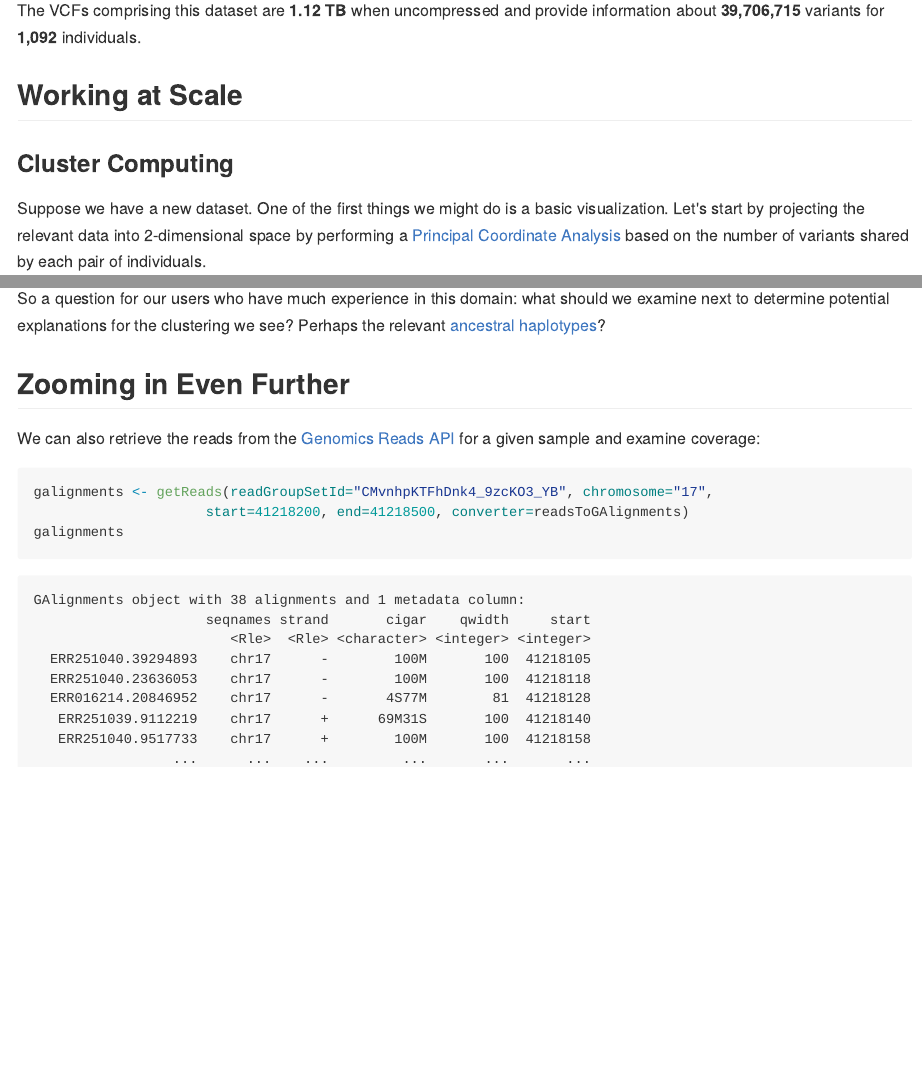
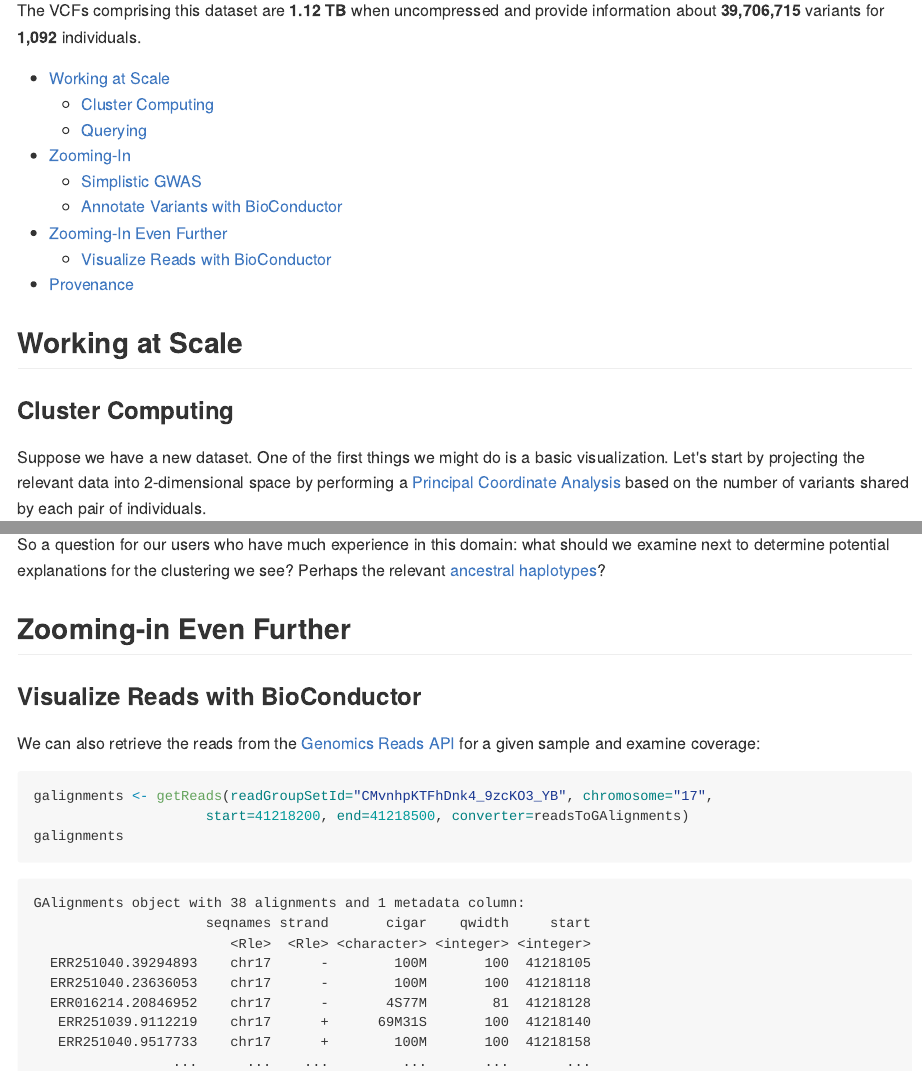
Before and after one commit to verilylifesciences/variant-qc, an R Markdown document (R/1000Genomes-BRCA1-analysis/AllModalitiesDemo.Rmd): the page in a window 1100 px wide, from 180 px down, and a second part further down, joined at a grey line. The pictures show the output file R/1000Genomes-BRCA1-analysis/AllModalitiesDemo.md that the author committed with the source, drawn offline in the style of GitHub; long lines of code are wrapped.

Commit message:
Add TOC.

````diff
--- a/R/1000Genomes-BRCA1-analysis/AllModalitiesDemo.Rmd
+++ b/R/1000Genomes-BRCA1-analysis/AllModalitiesDemo.Rmd
@@ -20,6 +20,16 @@ Data Analysis using Google Genomics
 The following example makes use of the [Phase 1 variants](http://ftp.1000genomes.ebi.ac.uk/vol1/ftp/release/20110521/README.phase1_integrated_release_version3_20120430) from the [1,000 Genomes Project](http://www.1000genomes.org/).  For more detail about how this data was loaded into the Google Genomics API, please see [Google Genomics Public Data](https://cloud.google.com/genomics/data/1000-genomes).
 
 The VCFs comprising this dataset are **1.12 TB** when uncompressed and provide information about **39,706,715** variants for **1,092** individuals.
+
+* [Working at Scale](#working-at-scale)
+  * [Cluster Computing](#cluster-computing)
+  * [Querying](#querying)
+* [Zooming-In](#zooming-in)
+  * [Simplistic GWAS](#simplistic-gwas)
+  * [Annotate Variants with BioConductor](#annotate-variants-with-bioconductor)
+* [Zooming-In Even Further](#zooming-in-even-further)
+  * [Visualize Reads with BioConductor](#visualize-reads-with-bioconductor)
+* [Provenance](#provenance)
 
 Working at Scale
 -------------------
@@ -228,8 +242,11 @@ coding
 
 So a question for our users who have much experience in this domain: what should we examine next to determine potential explanations for the clustering we see?  Perhaps the relevant [ancestral haplotypes](http://hapmap.ncbi.nlm.nih.gov/originhaplotype.html)?
 
-Zooming in Even Further
+Zooming-in Even Further
 ------------------------
+
+### Visualize Reads with BioConductor
+
 We can also retrieve the reads from the [Genomics Reads API](https://cloud.google.com/genomics/v1beta2/reference/readgroupsets) for a given sample and examine coverage:
 ```{r message=FALSE, comment=NA}
 galignments <- getReads(readGroupSetId="CMvnhpKTFhDnk4_9zcKO3_YB", chromosome="17",
````
Also changed, not shown: R/1000Genomes-BRCA1-analysis/AllModalitiesDemo.md, R/1000Genomes-BRCA1-analysis/AllModalitiesDemo.Rmd (4 more changed lines).
